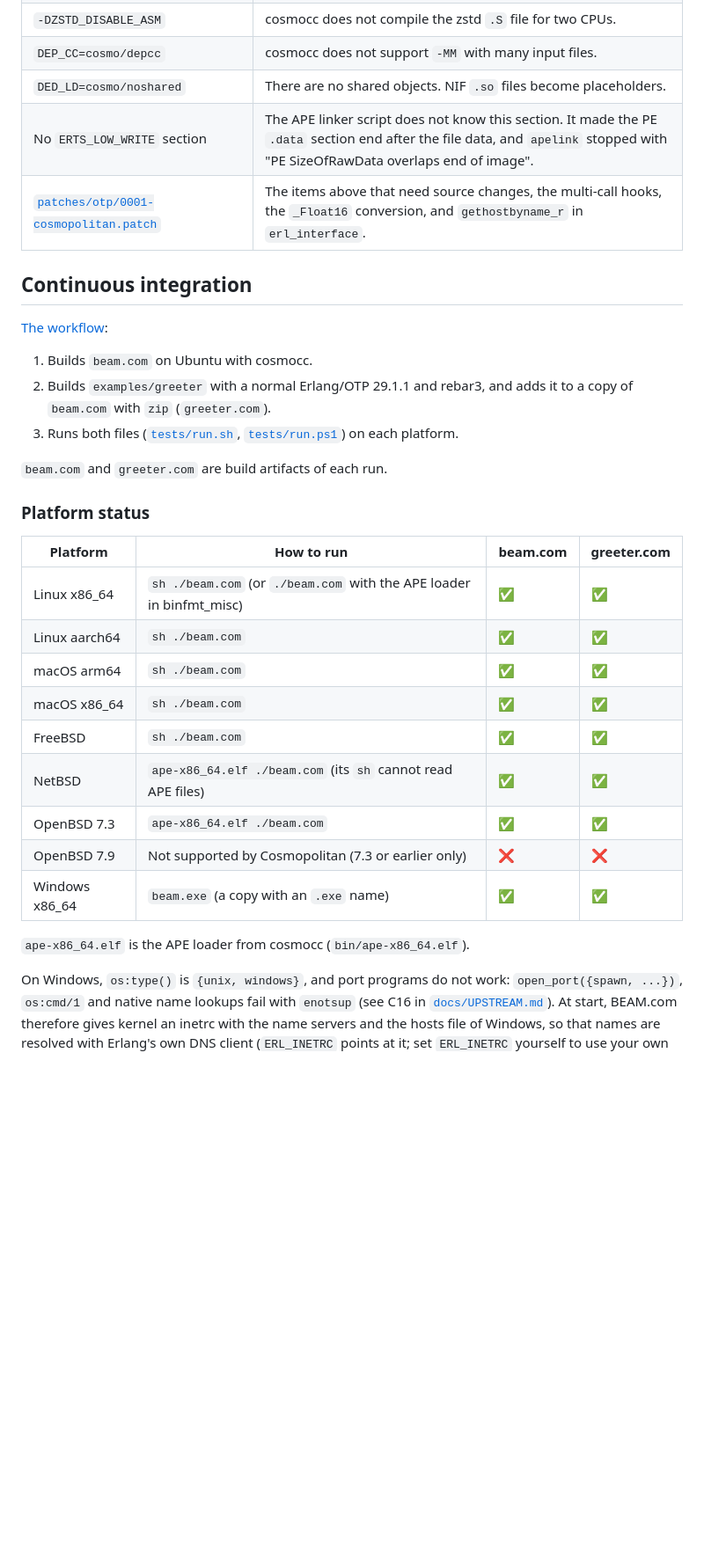
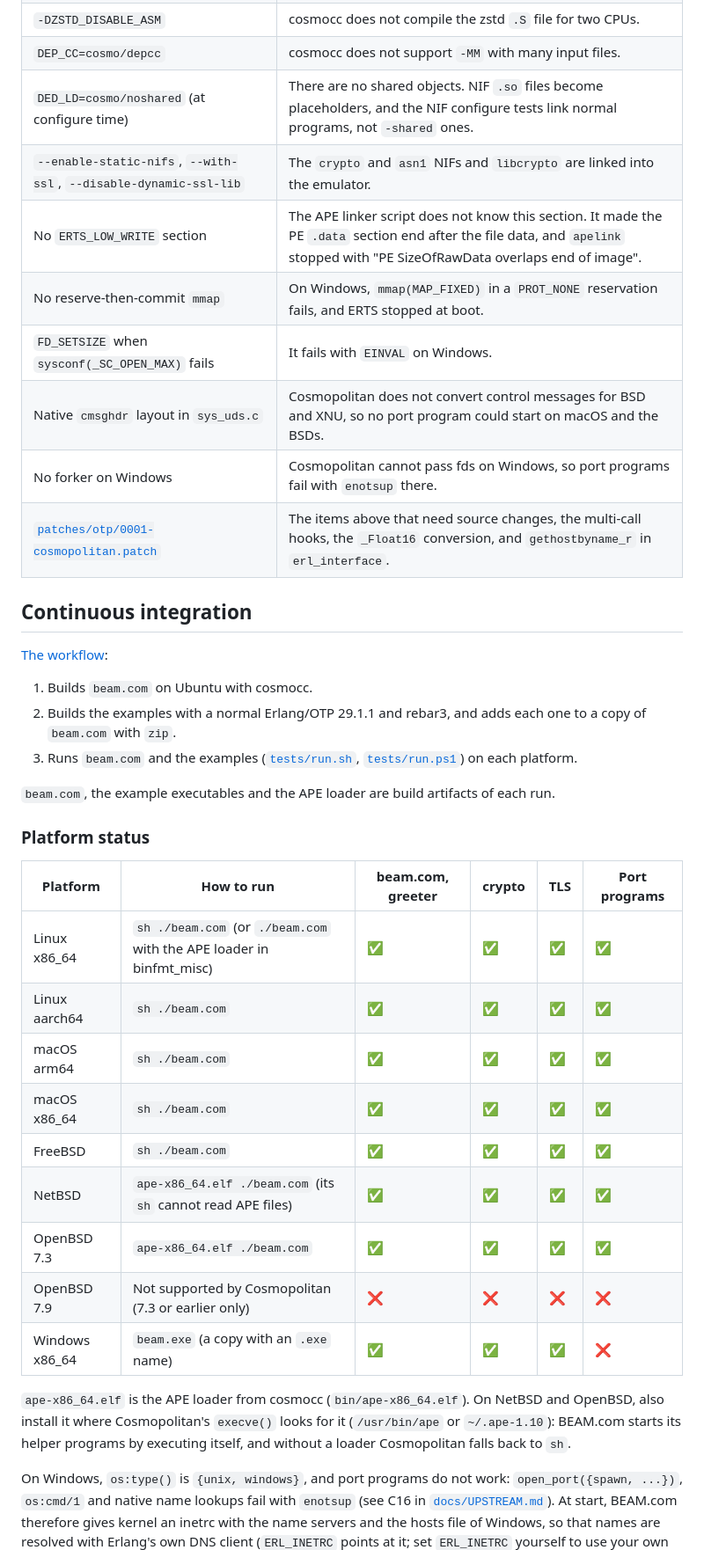
Before and after one commit to sntran/BEAM.com, a Markdown page: README.md, the part around one of its changes. Shown at 88% size. Drawn GitHub-style; blank space fills up the shorter version.

Commit message:
README: document crypto, TLS, the new examples and the platform status

```diff
--- a/README.md
+++ b/README.md
@@ -133,8 +159,13 @@ arguments and in a header that the compiler includes in each file
 | `ac_cv_func_sendfile=no` | `inet_drv` only knows the Linux, BSD and Solaris `sendfile()`. |
 | `-DZSTD_DISABLE_ASM` | cosmocc does not compile the zstd `.S` file for two CPUs. |
 | `DEP_CC=cosmo/depcc` | cosmocc does not support `-MM` with many input files. |
-| `DED_LD=cosmo/noshared` | There are no shared objects. NIF `.so` files become placeholders. |
+| `DED_LD=cosmo/noshared` (at configure time) | There are no shared objects. NIF `.so` files become placeholders, and the NIF configure tests link normal programs, not `-shared` ones. |
+| `--enable-static-nifs`, `--with-ssl`, `--disable-dynamic-ssl-lib` | The `crypto` and `asn1` NIFs and `libcrypto` are linked into the emulator. |
 | No `ERTS_LOW_WRITE` section | The APE linker script does not know this section. It made the PE `.data` section end after the file data, and `apelink` stopped with "PE SizeOfRawData overlaps end of image". |
+| No reserve-then-commit `mmap` | On Windows, `mmap(MAP_FIXED)` in a `PROT_NONE` reservation fails, and ERTS stopped at boot. |
+| `FD_SETSIZE` when `sysconf(_SC_OPEN_MAX)` fails | It fails with `EINVAL` on Windows. |
+| Native `cmsghdr` layout in `sys_uds.c` | Cosmopolitan does not convert control messages for BSD and XNU, so no port program could start on macOS and the BSDs. |
+| No forker on Windows | Cosmopolitan cannot pass fds on Windows, so port programs fail with `enotsup` there. |
 | [`patches/otp/0001-cosmopolitan.patch`](patches/otp/0001-cosmopolitan.patch) | The items above that need source changes, the multi-call hooks, the `_Float16` conversion, and `gethostbyname_r` in `erl_interface`. |
 
 ## Continuous integration
@@ -142,28 +173,33 @@ arguments and in a header that the compiler includes in each file
 [The workflow](.github/workflows/build.yml):
 
 1. Builds `beam.com` on Ubuntu with cosmocc.
-2. Builds `examples/greeter` with a normal Erlang/OTP 29.1.1 and rebar3,
-   and adds it to a copy of `beam.com` with `zip` (`greeter.com`).
-3. Runs both files ([`tests/run.sh`](tests/run.sh),
+2. Builds the examples with a normal Erlang/OTP 29.1.1 and rebar3, and
+   adds each one to a copy of `beam.com` with `zip`.
+3. Runs `beam.com` and the examples ([`tests/run.sh`](tests/run.sh),
    [`tests/run.ps1`](tests/run.ps1)) on each platform.
 
-`beam.com` and `greeter.com` are build artifacts of each run.
+`beam.com`, the example executables and the APE loader are build
+artifacts of each run.
 
 ### Platform status
 
-| Platform | How to run | beam.com | greeter.com |
-| --- | --- | --- | --- |
-| Linux x86_64 | `sh ./beam.com` (or `./beam.com` with the APE loader in binfmt_misc) | ✅ | ✅ |
-| Linux aarch64 | `sh ./beam.com` | ✅ | ✅ |
-| macOS arm64 | `sh ./beam.com` | ✅ | ✅ |
-| macOS x86_64 | `sh ./beam.com` | ✅ | ✅ |
-| FreeBSD | `sh ./beam.com` | ✅ | ✅ |
-| NetBSD | `ape-x86_64.elf ./beam.com` (its `sh` cannot read APE files) | ✅ | ✅ |
-| OpenBSD 7.3 | `ape-x86_64.elf ./beam.com` | ✅ | ✅ |
-| OpenBSD 7.9 | Not supported by Cosmopolitan (7.3 or earlier only) | ❌ | ❌ |
-| Windows x86_64 | `beam.exe` (a copy with an `.exe` name) | ✅ | ✅ |
+| Platform | How to run | beam.com, greeter | crypto | TLS | Port programs |
+| --- | --- | --- | --- | --- | --- |
+| Linux x86_64 | `sh ./beam.com` (or `./beam.com` with the APE loader in binfmt_misc) | ✅ | ✅ | ✅ | ✅ |
+| Linux aarch64 | `sh ./beam.com` | ✅ | ✅ | ✅ | ✅ |
+| macOS arm64 | `sh ./beam.com` | ✅ | ✅ | ✅ | ✅ |
+| macOS x86_64 | `sh ./beam.com` | ✅ | ✅ | ✅ | ✅ |
+| FreeBSD | `sh ./beam.com` | ✅ | ✅ | ✅ | ✅ |
+| NetBSD | `ape-x86_64.elf ./beam.com` (its `sh` cannot read APE files) | ✅ | ✅ | ✅ | ✅ |
+| OpenBSD 7.3 | `ape-x86_64.elf ./beam.com` | ✅ | ✅ | ✅ | ✅ |
+| OpenBSD 7.9 | Not supported by Cosmopolitan (7.3 or earlier only) | ❌ | ❌ | ❌ | ❌ |
+| Windows x86_64 | `beam.exe` (a copy with an `.exe` name) | ✅ | ✅ | ✅ | ❌ |
 
 `ape-x86_64.elf` is the APE loader from cosmocc (`bin/ape-x86_64.elf`).
+On NetBSD and OpenBSD, also install it where Cosmopolitan's `execve()`
+looks for it (`/usr/bin/ape` or `~/.ape-1.10`): BEAM.com starts its
+helper programs by executing itself, and without a loader Cosmopolitan
+falls back to `sh`.
 
 On Windows, `os:type()` is `{unix, windows}`, and port programs do not
 work: `open_port({spawn, ...})`, `os:cmd/1` and native name lookups
```
Also changed, not shown: other parts of README.md (+42 -8 lines).
